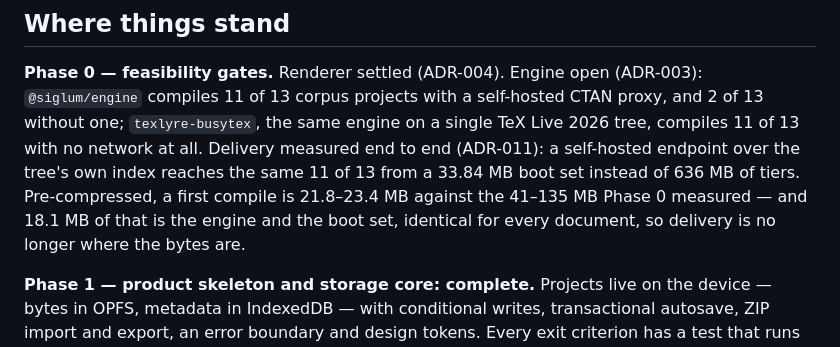
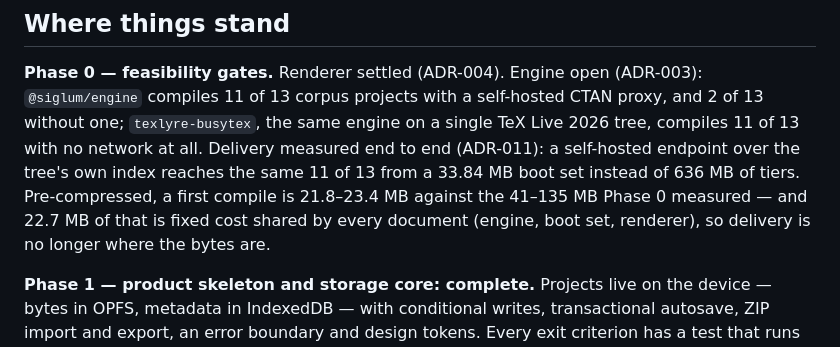
Before and after one commit to danylaksono/opal-web, a Markdown page: docs/handover.md, the part around the change. GitHub-like rendering.

```diff
--- a/docs/handover.md
+++ b/docs/handover.md
@@ -14,9 +14,9 @@ single TeX Live 2026 tree, compiles 11 of 13 with no network at all. Delivery
 measured end to end (ADR-011): a self-hosted endpoint over the tree's own index
 reaches the same 11 of 13 from a 33.84 MB boot set instead of 636 MB of tiers.
 Pre-compressed, a first compile is 21.8–23.4 MB against
-the 41–135 MB Phase 0 measured — and 18.1 MB of that is the engine and the boot
-set, identical for every document, so delivery is no longer where the bytes
-are.
+the 41–135 MB Phase 0 measured — and 22.7 MB of that is fixed cost shared by
+every document (engine, boot set, renderer), so delivery is no longer where the
+bytes are.
 
 **Phase 1 — product skeleton and storage core: complete.** Projects live on the
 device — bytes in OPFS, metadata in IndexedDB — with conditional writes,
```
Also changed, not shown: README.md (+1 -1 lines), docs/adr/011-tex-file-delivery.md (+12 -6 lines).
